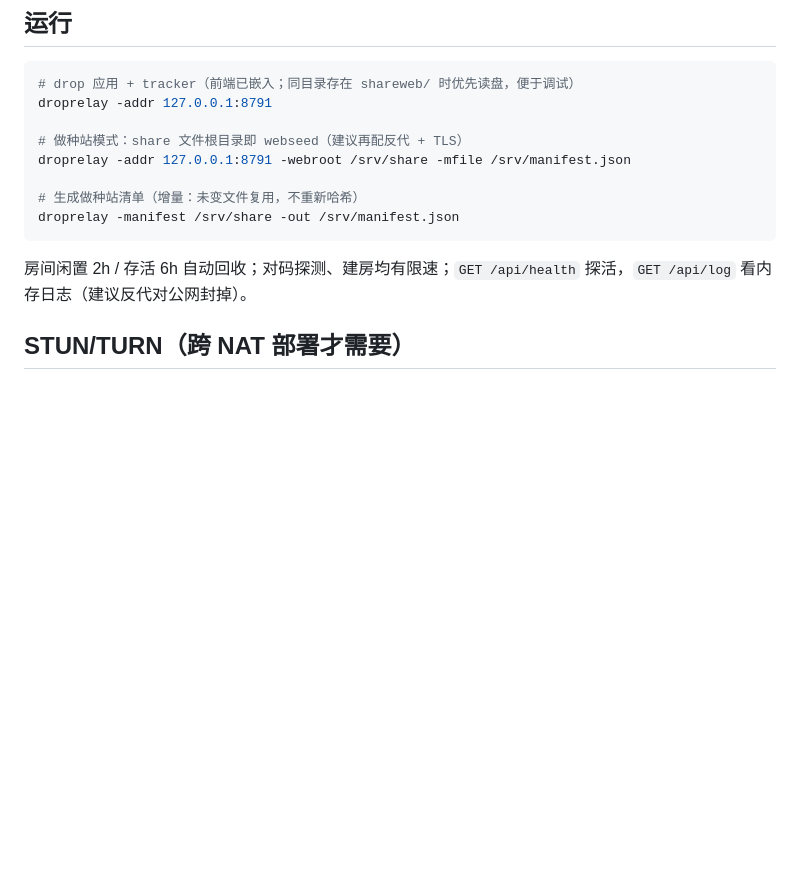
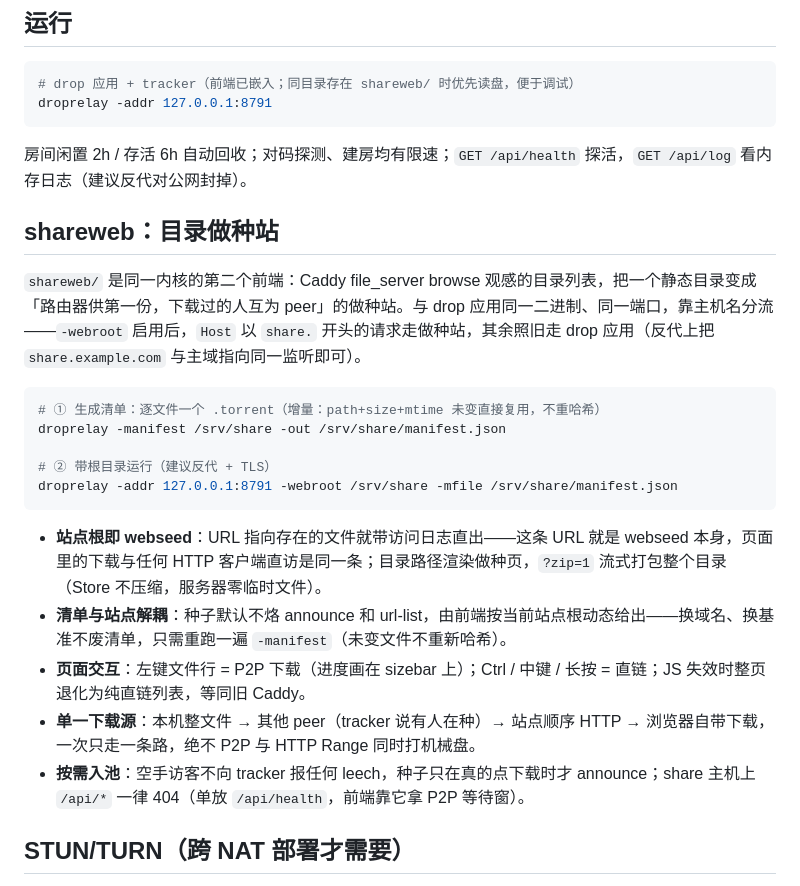
Before and after one commit to xihale/droprelay, a Markdown page: README.md, the part around the change. GitHub-like rendering; blank space fills up the shorter version.

Commit message:
docs: shareweb 目录做种站补独立章节
此前只有开头一句带过和两行裸命令，host 分流规则、清单与站点解耦、
页面交互（左键 P2P / 直链 / 无 JS 退化）、单一下载源与按需入池设计
均无交代。新增「shareweb：目录做种站」一节，share 运行命令随之从
「运行」挪入该节，避免重复。

````diff
--- a/README.md
+++ b/README.md
@@ -35,15 +35,27 @@ go test ./...
 ```sh
 # drop 应用 + tracker（前端已嵌入；同目录存在 shareweb/ 时优先读盘，便于调试）
 droprelay -addr 127.0.0.1:8791
-
-# 做种站模式：share 文件根目录即 webseed（建议再配反代 + TLS）
-droprelay -addr 127.0.0.1:8791 -webroot /srv/share -mfile /srv/manifest.json
-
-# 生成做种站清单（增量：未变文件复用，不重新哈希）
-droprelay -manifest /srv/share -out /srv/manifest.json
 ```
 
 房间闲置 2h / 存活 6h 自动回收；对码探测、建房均有限速；`GET /api/health` 探活，`GET /api/log` 看内存日志（建议反代对公网封掉）。
+
+## shareweb：目录做种站
+
+`shareweb/` 是同一内核的第二个前端：Caddy file_server browse 观感的目录列表，把一个静态目录变成「路由器供第一份，下载过的人互为 peer」的做种站。与 drop 应用同一二进制、同一端口，靠主机名分流——`-webroot` 启用后，`Host` 以 `share.` 开头的请求走做种站，其余照旧走 drop 应用（反代上把 `share.example.com` 与主域指向同一监听即可）。
+
+```sh
+# ① 生成清单：逐文件一个 .torrent（增量：path+size+mtime 未变直接复用，不重哈希）
+droprelay -manifest /srv/share -out /srv/share/manifest.json
+
+# ② 带根目录运行（建议反代 + TLS）
+droprelay -addr 127.0.0.1:8791 -webroot /srv/share -mfile /srv/share/manifest.json
+```
+
+- **站点根即 webseed**：URL 指向存在的文件就带访问日志直出——这条 URL 就是 webseed 本身，页面里的下载与任何 HTTP 客户端直访是同一条；目录路径渲染做种页，`?zip=1` 流式打包整个目录（Store 不压缩，服务器零临时文件）。
+- **清单与站点解耦**：种子默认不烙 announce 和 url-list，由前端按当前站点根动态给出——换域名、换基准不废清单，只需重跑一遍 `-manifest`（未变文件不重新哈希）。
+- **页面交互**：左键文件行 = P2P 下载（进度画在 sizebar 上）；Ctrl / 中键 / 长按 = 直链；JS 失效时整页退化为纯直链列表，等同旧 Caddy。
+- **单一下载源**：本机整文件 → 其他 peer（tracker 说有人在种）→ 站点顺序 HTTP → 浏览器自带下载，一次只走一条路，绝不 P2P 与 HTTP Range 同时打机械盘。
+- **按需入池**：空手访客不向 tracker 报任何 leech，种子只在真的点下载时才 announce；share 主机上 `/api/*` 一律 404（单放 `/api/health`，前端靠它拿 P2P 等待窗）。
 
 ## STUN/TURN（跨 NAT 部署才需要）
 
````
